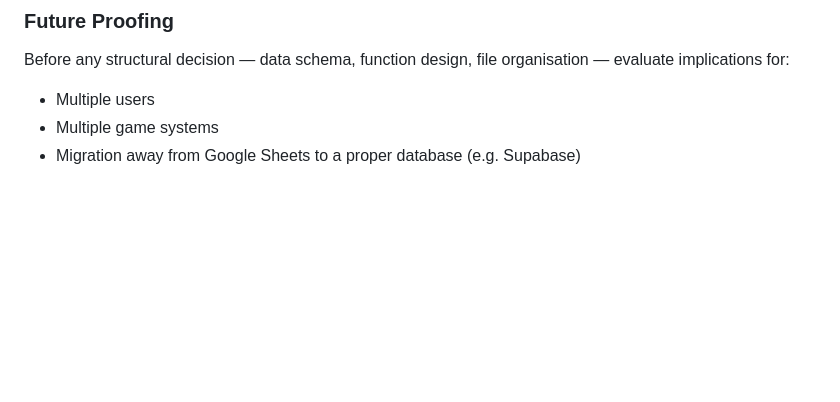
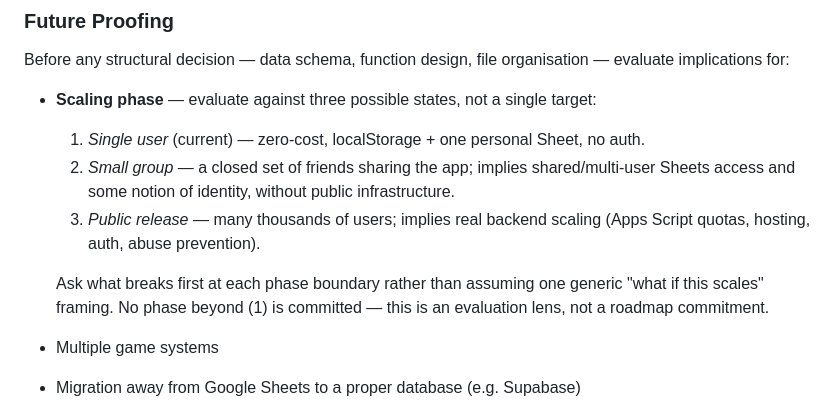
Before and after one commit to nimbrethil81/warboss-companion-dev, a Markdown page: SPEC.md, the part around the change. Rendered like a GitHub page; blank space fills up the shorter version.

```diff
--- a/SPEC.md
+++ b/SPEC.md
@@ -64,7 +64,12 @@ Every network call (Google Sheets fetch, any external API) must be wrapped in a
 
 ### Future Proofing
 Before any structural decision — data schema, function design, file organisation — evaluate implications for:
-- Multiple users
+- **Scaling phase** — evaluate against three possible states, not a single target:
+  1. *Single user* (current) — zero-cost, localStorage + one personal Sheet, no auth.
+  2. *Small group* — a closed set of friends sharing the app; implies shared/multi-user Sheets access and some notion of identity, without public infrastructure.
+  3. *Public release* — many thousands of users; implies real backend scaling (Apps Script quotas, hosting, auth, abuse prevention).
+
+  Ask what breaks first at each phase boundary rather than assuming one generic "what if this scales" framing. No phase beyond (1) is committed — this is an evaluation lens, not a roadmap commitment.
 - Multiple game systems
 - Migration away from Google Sheets to a proper database (e.g. Supabase)
 
```
